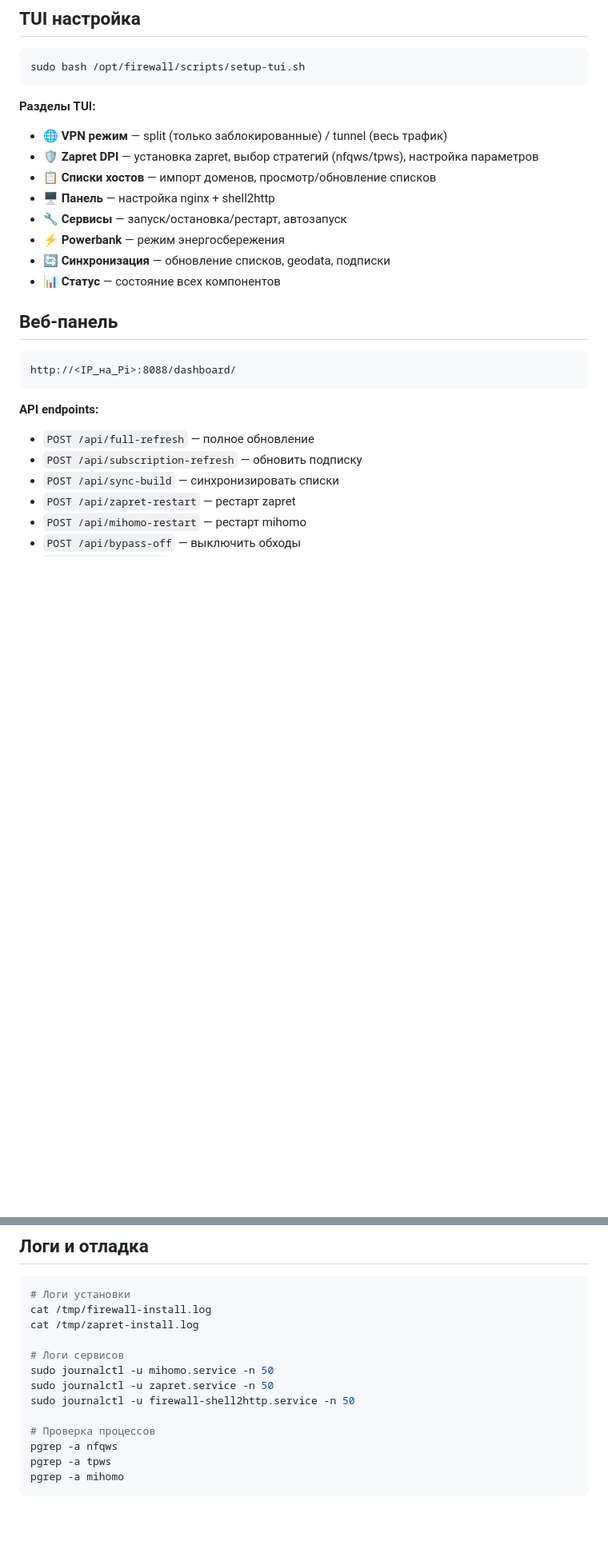
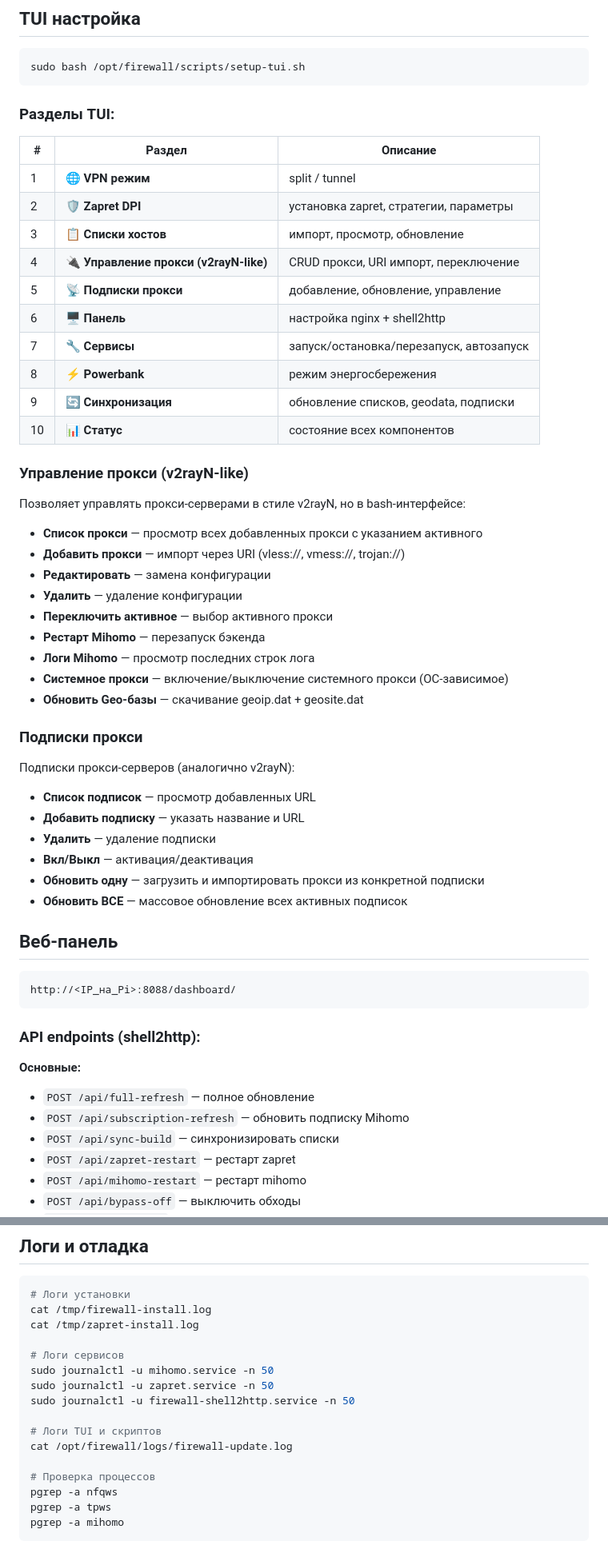
Before and after one commit to falcga/firewall, a Markdown page: README.md, 2 parts joined by grey strips. Shown at 80% size. Drawn GitHub-style; blank space fills up the shorter version.

Commit message:
update README with proxy management TUI and API documentation

````diff
--- a/README.md
+++ b/README.md
@@ -53,15 +53,45 @@ sudo firewall help        # Справка
 sudo bash /opt/firewall/scripts/setup-tui.sh
 ```
 
-**Разделы TUI:**
-- 🌐 **VPN режим** — split (только заблокированные) / tunnel (весь трафик)
-- 🛡️ **Zapret DPI** — установка zapret, выбор стратегий (nfqws/tpws), настройка параметров
-- 📋 **Списки хостов** — импорт доменов, просмотр/обновление списков
-- 🖥️ **Панель** — настройка nginx + shell2http
-- 🔧 **Сервисы** — запуск/остановка/рестарт, автозапуск
-- ⚡ **Powerbank** — режим энергосбережения
-- 🔄 **Синхронизация** — обновление списков, geodata, подписки
-- 📊 **Статус** — состояние всех компонентов
+### Разделы TUI:
+
+| # | Раздел | Описание |
+|---|--------|----------|
+| 1 | 🌐 **VPN режим** | split / tunnel |
+| 2 | 🛡️ **Zapret DPI** | установка zapret, стратегии, параметры |
+| 3 | 📋 **Списки хостов** | импорт, просмотр, обновление |
+| 4 | 🔌 **Управление прокси (v2rayN-like)** | CRUD прокси, URI импорт, переключение |
+| 5 | 📡 **Подписки прокси** | добавление, обновление, управление |
+| 6 | 🖥️ **Панель** | настройка nginx + shell2http |
+| 7 | 🔧 **Сервисы** | запуск/остановка/перезапуск, автозапуск |
+| 8 | ⚡ **Powerbank** | режим энергосбережения |
+| 9 | 🔄 **Синхронизация** | обновление списков, geodata, подписки |
+| 10 | 📊 **Статус** | состояние всех компонентов |
+
+### Управление прокси (v2rayN-like)
+
+Позволяет управлять прокси-серверами в стиле v2rayN, но в bash-интерфейсе:
+
+- **Список прокси** — просмотр всех добавленных прокси с указанием активного
+- **Добавить прокси** — импорт через URI (vless://, vmess://, trojan://)
+- **Редактировать** — замена конфигурации
+- **Удалить** — удаление конфигурации
+- **Переключить активное** — выбор активного прокси
+- **Рестарт Mihomo** — перезапуск бэкенда
+- **Логи Mihomo** — просмотр последних строк лога
+- **Системное прокси** — включение/выключение системного прокси (ОС-зависимое)
+- **Обновить Geo-базы** — скачивание geoip.dat + geosite.dat
+
+### Подписки прокси
+
+Подписки прокси-серверов (аналогично v2rayN):
+
+- **Список подписок** — просмотр добавленных URL
+- **Добавить подписку** — указать название и URL
+- **Удалить** — удаление подписки
+- **Вкл/Выкл** — активация/деактивация
+- **Обновить одну** — загрузить и импортировать прокси из конкретной подписки
+- **Обновить ВСЕ** — массовое обновление всех активных подписок
 
 ## Веб-панель
 
@@ -69,9 +99,11 @@ sudo bash /opt/firewall/scripts/setup-tui.sh
 http://<IP_на_Pi>:8088/dashboard/
 ```
 
-**API endpoints:**
+### API endpoints (shell2http):
+
+**Основные:**
 - `POST /api/full-refresh` — полное обновление
-- `POST /api/subscription-refresh` — обновить подписку
+- `POST /api/subscription-refresh` — обновить подписку Mihomo
 - `POST /api/sync-build` — синхронизировать списки
 - `POST /api/zapret-restart` — рестарт zapret
 - `POST /api/mihomo-restart` — рестарт mihomo
@@ -145,6 +212,9 @@ sudo journalctl -u mihomo.service -n 50
 sudo journalctl -u zapret.service -n 50
 sudo journalctl -u firewall-shell2http.service -n 50
 
+# Логи TUI и скриптов
+cat /opt/firewall/logs/firewall-update.log
+
 # Проверка процессов
 pgrep -a nfqws
 pgrep -a tpws
````
Also changed, not shown: other parts of README.md (+39 -4 lines).
